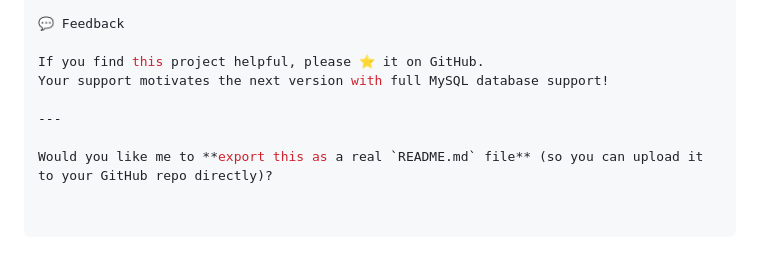
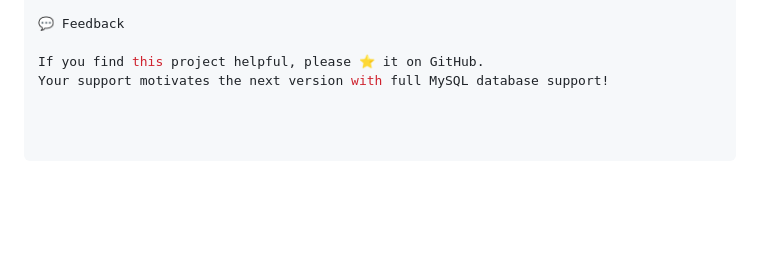
Before and after one commit to Irfanshaikislam/ATM_WEBAPP, a Markdown page: README.md, the part around the change. Rendered like a GitHub page; blank space fills up the shorter version.

```diff
--- a/README.md
+++ b/README.md
@@ -149,7 +149,3 @@ Feel free to use, modify, and improve it.
 
 If you find this project helpful, please ⭐ it on GitHub.
 Your support motivates the next version with full MySQL database support!
-
----
-
-Would you like me to **export this as a real `README.md` file** (so you can upload it to your GitHub repo directly)?
```
